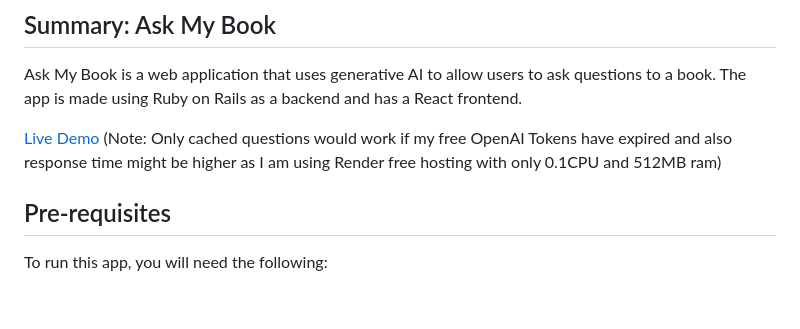
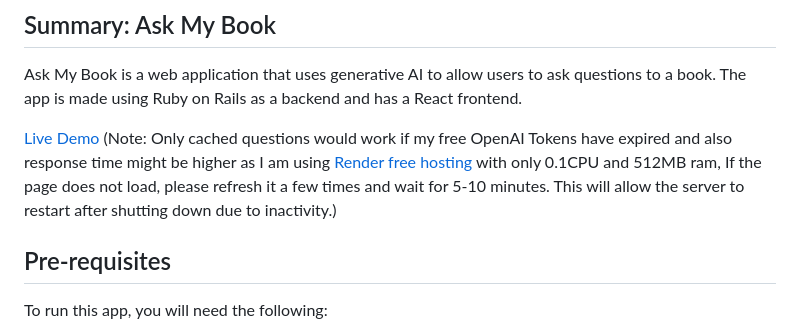
Before and after one commit to kesha-shah/ask-my-book, a Markdown page: README.md, the part around the change. GitHub-like rendering; blank space fills up the shorter version.

```diff
--- a/README.md
+++ b/README.md
@@ -4,7 +4,7 @@
 
 Ask My Book is a web application that uses generative AI to allow users to ask questions to a book. The app is made using Ruby on Rails as a backend and has a React frontend.
 
-[Live Demo](https://ask-my-book-q1d7.onrender.com/) (Note: Only cached questions would work if my free OpenAI Tokens have expired and also response time might be higher as I am using Render free hosting with only 0.1CPU and 512MB ram)
+[Live Demo](https://ask-my-book-q1d7.onrender.com/) (Note: Only cached questions would work if my free OpenAI Tokens have expired and also response time might be higher as I am using [Render free hosting](https://render.com/docs/free) with only 0.1CPU and 512MB ram, If the page does not load, please refresh it a few times and wait for 5-10 minutes. This will allow the server to restart after shutting down due to inactivity.)
 
 ## Pre-requisites
 
```
